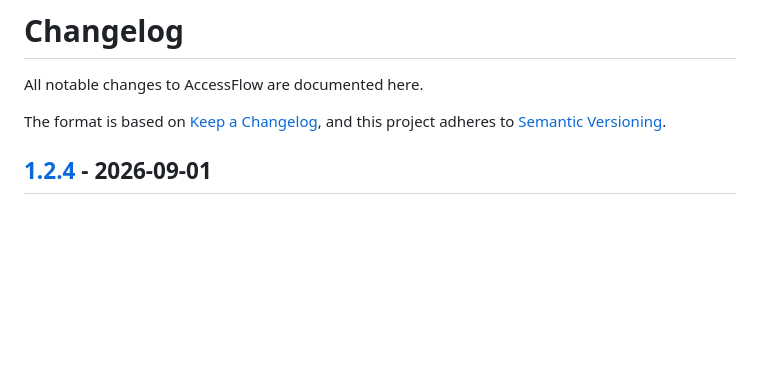
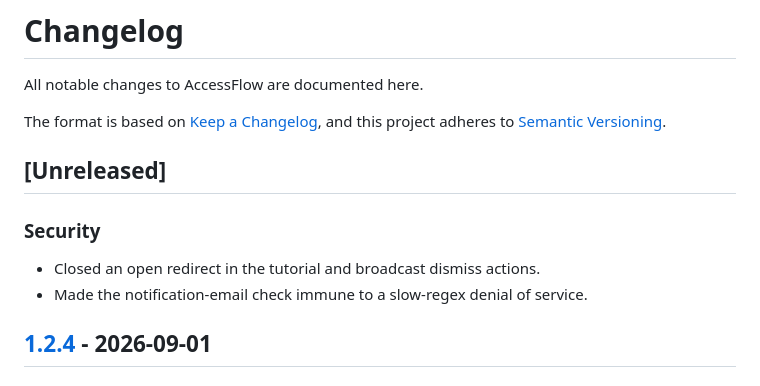
Before and after one commit to Pantanet96/AccessFlow, a Markdown page: CHANGELOG.md, the part around the change. Drawn GitHub-style; blank space fills up the shorter version.

Commit message:
docs(changelog): note the two security fixes

```diff
--- a/CHANGELOG.md
+++ b/CHANGELOG.md
@@ -4,6 +4,13 @@ All notable changes to AccessFlow are documented here.
 
 The format is based on [Keep a Changelog](https://keepachangelog.com/en/1.1.0/),
 and this project adheres to [Semantic Versioning](https://semver.org/spec/v2.0.0.html).
+
+## [Unreleased]
+
+### Security
+
+- Closed an open redirect in the tutorial and broadcast dismiss actions.
+- Made the notification-email check immune to a slow-regex denial of service.
 
 ## [1.2.4] - 2026-09-01
 
```
